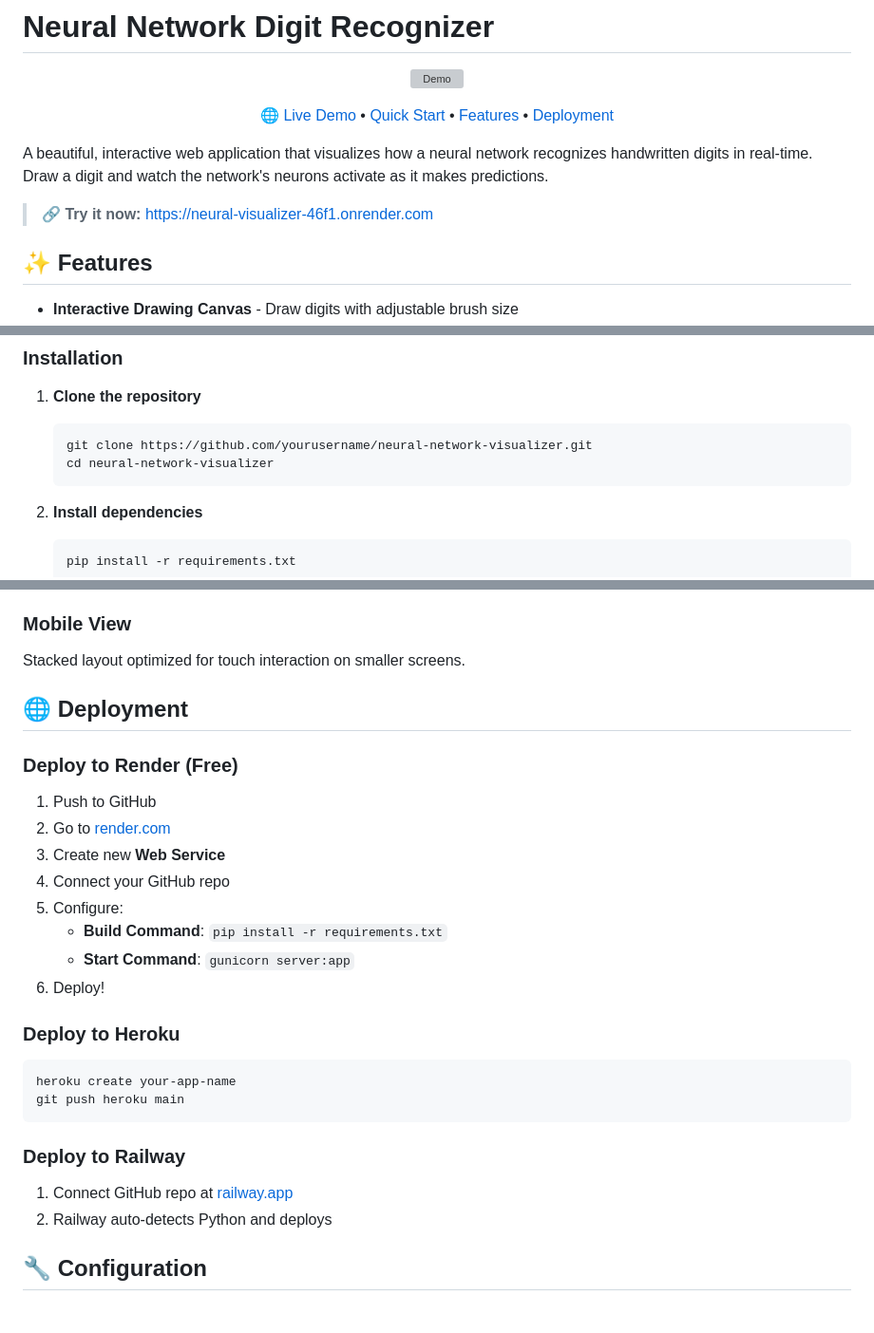
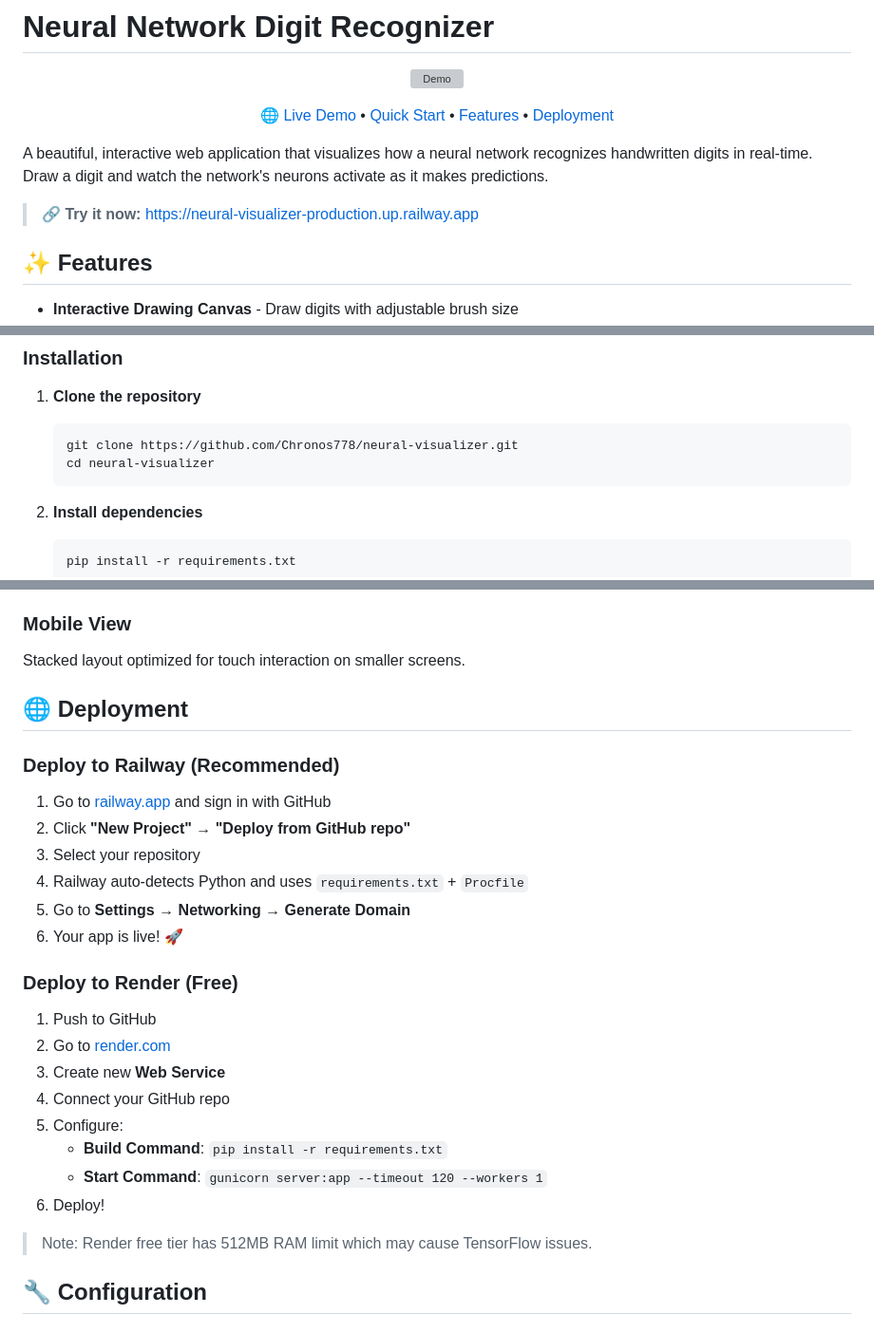
Before and after one commit to Chronos778/neural-visualizer, a Markdown page: README.md, 3 parts joined by grey strips. Shown at 95% size. GitHub-like rendering; grey boxes are pictures that could not be loaded.

Commit message:
Update docs: Railway deployment URL, improved deployment guide

````diff
--- a/README.md
+++ b/README.md
@@ -13,7 +13,7 @@
 
 A beautiful, interactive web application that visualizes how a neural network recognizes handwritten digits in real-time. Draw a digit and watch the network's neurons activate as it makes predictions.
 
-> **🔗 Try it now:** [https://neural-visualizer-46f1.onrender.com](https://neural-visualizer-46f1.onrender.com)
+> **🔗 Try it now:** [https://neural-visualizer-production.up.railway.app](https://neural-visualizer-production.up.railway.app)
 
 ## ✨ Features
 
@@ -36,8 +36,8 @@ A beautiful, interactive web application that visualizes how a neural network re
 
 1. **Clone the repository**
    ```bash
-   git clone https://github.com/yourusername/neural-network-visualizer.git
-   cd neural-network-visualizer
+   git clone https://github.com/Chronos778/neural-visualizer.git
+   cd neural-visualizer
    ```
 
 2. **Install dependencies**
@@ -123,6 +123,15 @@ Stacked layout optimized for touch interaction on smaller screens.
 
 ## 🌐 Deployment
 
+### Deploy to Railway (Recommended)
+
+1. Go to [railway.app](https://railway.app) and sign in with GitHub
+2. Click **"New Project"** → **"Deploy from GitHub repo"**
+3. Select your repository
+4. Railway auto-detects Python and uses `requirements.txt` + `Procfile`
+5. Go to **Settings** → **Networking** → **Generate Domain**
+6. Your app is live! 🚀
+
 ### Deploy to Render (Free)
 
 1. Push to GitHub
@@ -131,20 +140,10 @@ Stacked layout optimized for touch interaction on smaller screens.
 4. Connect your GitHub repo
 5. Configure:
    - **Build Command**: `pip install -r requirements.txt`
-   - **Start Command**: `gunicorn server:app`
+   - **Start Command**: `gunicorn server:app --timeout 120 --workers 1`
 6. Deploy!
 
-### Deploy to Heroku
-
-```bash
-heroku create your-app-name
-git push heroku main
-```
-
-### Deploy to Railway
-
-1. Connect GitHub repo at [railway.app](https://railway.app)
-2. Railway auto-detects Python and deploys
+> Note: Render free tier has 512MB RAM limit which may cause TensorFlow issues.
 
 ## 🔧 Configuration
 
````
Also changed, not shown: other parts of README.md (+1 -1 lines).
